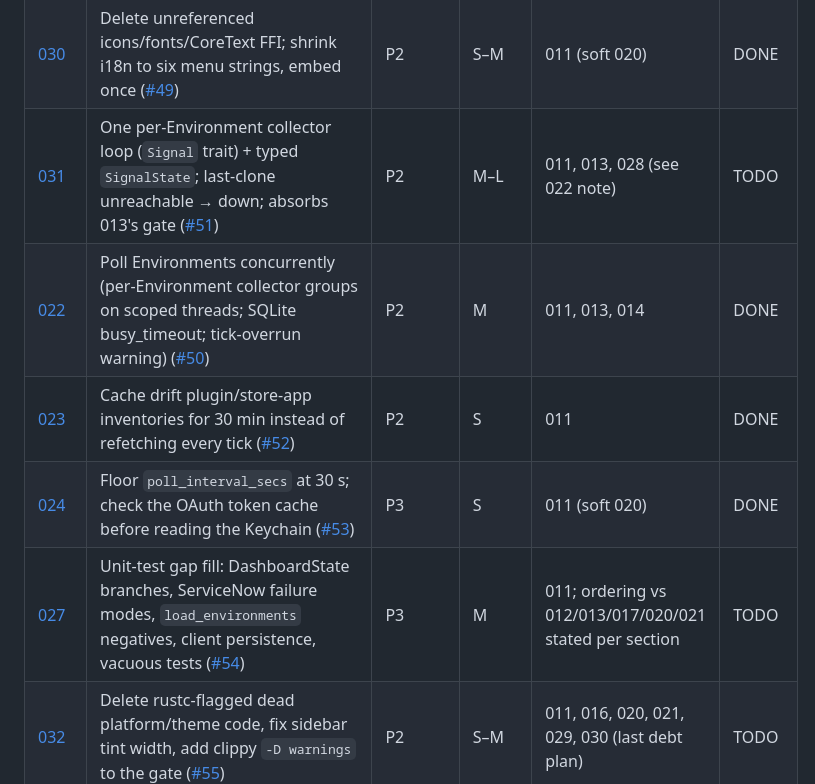
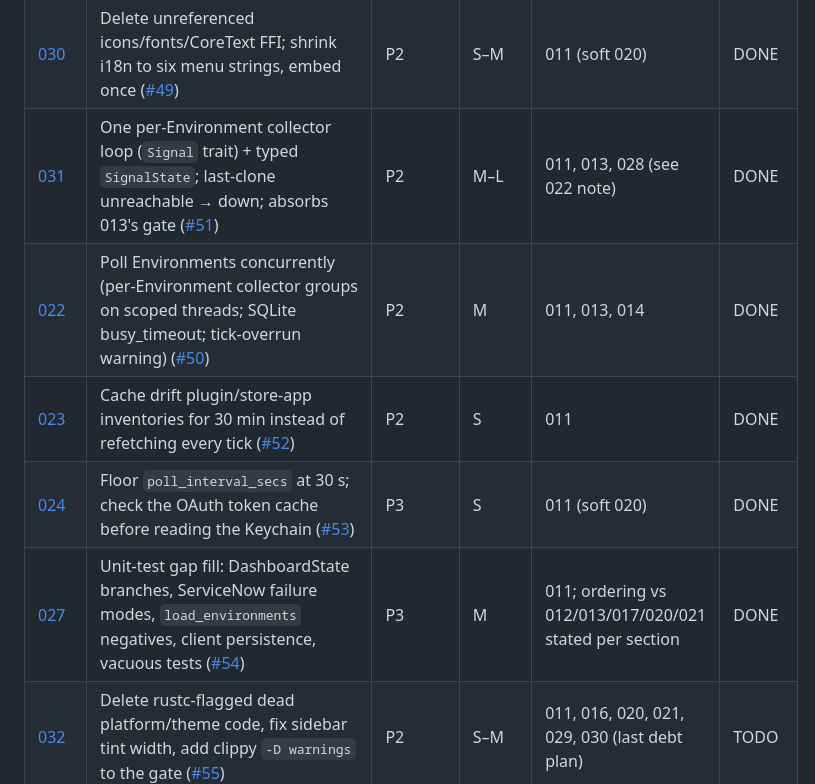
Before and after one commit to martinthommesen/daku, a Markdown page: plans/README.md, the part around the change. Drawn GitHub-style.

Commit message:
Mark plans 027 and 031 done in the index (#67).
Claude-Session: https://claude.ai/code/session_01SktCWBkXWXXUpLhcB2jEEM

```diff
--- a/plans/README.md
+++ b/plans/README.md
@@ -92,11 +92,11 @@ Recommended order = table order (tiers: **A** baseline/bugs, **B** tests+debt fo
 | [026](026-daemon-process-blackbox-test.md) | Black-box daemon process test (ready line, token refusal, spawn→Ping→drop reaps, parent watchdog) ([#47](https://github.com/martinthommesen/daku/issues/47)) | P2 | M | 011, 012 | DONE |
 | [029](029-delete-waku-replay-machinery.md) | Delete inherited waku session/runtime replay machinery from protocol, hub, client; protocol bump ([#48](https://github.com/martinthommesen/daku/issues/48)) | P2 | M | 011, 014 | DONE |
 | [030](030-delete-unused-assets-fonts-i18n.md) | Delete unreferenced icons/fonts/CoreText FFI; shrink i18n to six menu strings, embed once ([#49](https://github.com/martinthommesen/daku/issues/49)) | P2 | S–M | 011 (soft 020) | DONE |
-| [031](031-collector-consolidation-typed-signal-state.md) | One per-Environment collector loop (`Signal` trait) + typed `SignalState`; last-clone unreachable → down; absorbs 013's gate ([#51](https://github.com/martinthommesen/daku/issues/51)) | P2 | M–L | 011, 013, 028 (see 022 note) | TODO |
+| [031](031-collector-consolidation-typed-signal-state.md) | One per-Environment collector loop (`Signal` trait) + typed `SignalState`; last-clone unreachable → down; absorbs 013's gate ([#51](https://github.com/martinthommesen/daku/issues/51)) | P2 | M–L | 011, 013, 028 (see 022 note) | DONE |
 | [022](022-per-environment-collector-concurrency.md) | Poll Environments concurrently (per-Environment collector groups on scoped threads; SQLite busy_timeout; tick-overrun warning) ([#50](https://github.com/martinthommesen/daku/issues/50)) | P2 | M | 011, 013, 014 | DONE |
 | [023](023-drift-inventory-throttle-and-mid-aggregate.md) | Cache drift plugin/store-app inventories for 30 min instead of refetching every tick ([#52](https://github.com/martinthommesen/daku/issues/52)) | P2 | S | 011 | DONE |
 | [024](024-poll-interval-floor-and-credential-memo.md) | Floor `poll_interval_secs` at 30 s; check the OAuth token cache before reading the Keychain ([#53](https://github.com/martinthommesen/daku/issues/53)) | P3 | S | 011 (soft 020) | DONE |
-| [027](027-unit-test-gap-fill.md) | Unit-test gap fill: DashboardState branches, ServiceNow failure modes, `load_environments` negatives, client persistence, vacuous tests ([#54](https://github.com/martinthommesen/daku/issues/54)) | P3 | M | 011; ordering vs 012/013/017/020/021 stated per section | TODO |
+| [027](027-unit-test-gap-fill.md) | Unit-test gap fill: DashboardState branches, ServiceNow failure modes, `load_environments` negatives, client persistence, vacuous tests ([#54](https://github.com/martinthommesen/daku/issues/54)) | P3 | M | 011; ordering vs 012/013/017/020/021 stated per section | DONE |
 | [032](032-delete-dead-platform-theme-code-clippy-gate.md) | Delete rustc-flagged dead platform/theme code, fix sidebar tint width, add clippy `-D warnings` to the gate ([#55](https://github.com/martinthommesen/daku/issues/55)) | P2 | S–M | 011, 016, 020, 021, 029, 030 (last debt plan) | TODO |
 | [033](033-protocol-crate-hygiene-and-hollow-scaffolding.md) | `daku-protocol` free of dirs/OS/i18n deps; explicit client re-exports; `HollowBackend`→`SettingsBackend`; drop `export_types` stub ([#56](https://github.com/martinthommesen/daku/issues/56)) | P3 | M | 011, 020, 029, 030 | DONE |
 | [034](034-ureq-3-native-roots.md) | ServiceNow HTTP transport on `ureq` 3 with platform root certificates (+ optional rusqlite bump) ([#57](https://github.com/martinthommesen/daku/issues/57)) | P2 | S–M | 011 | DONE |
```
